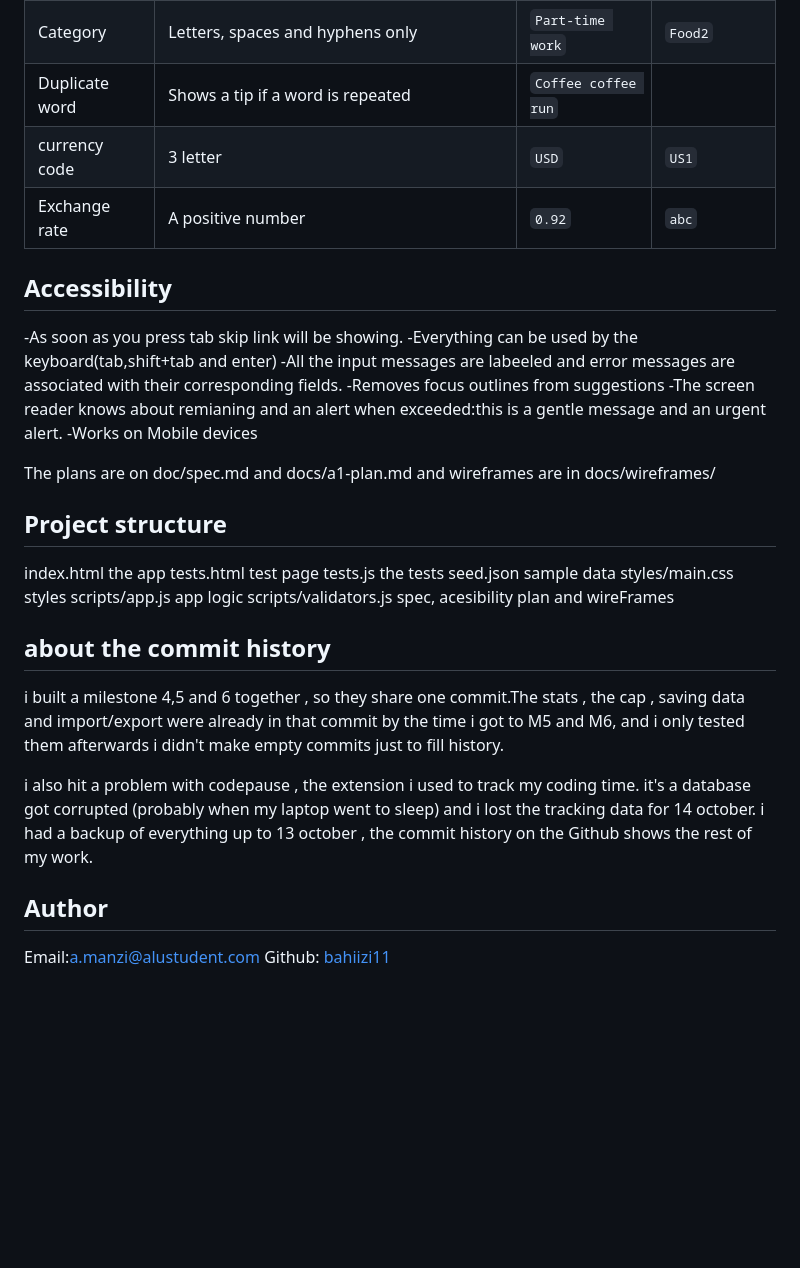
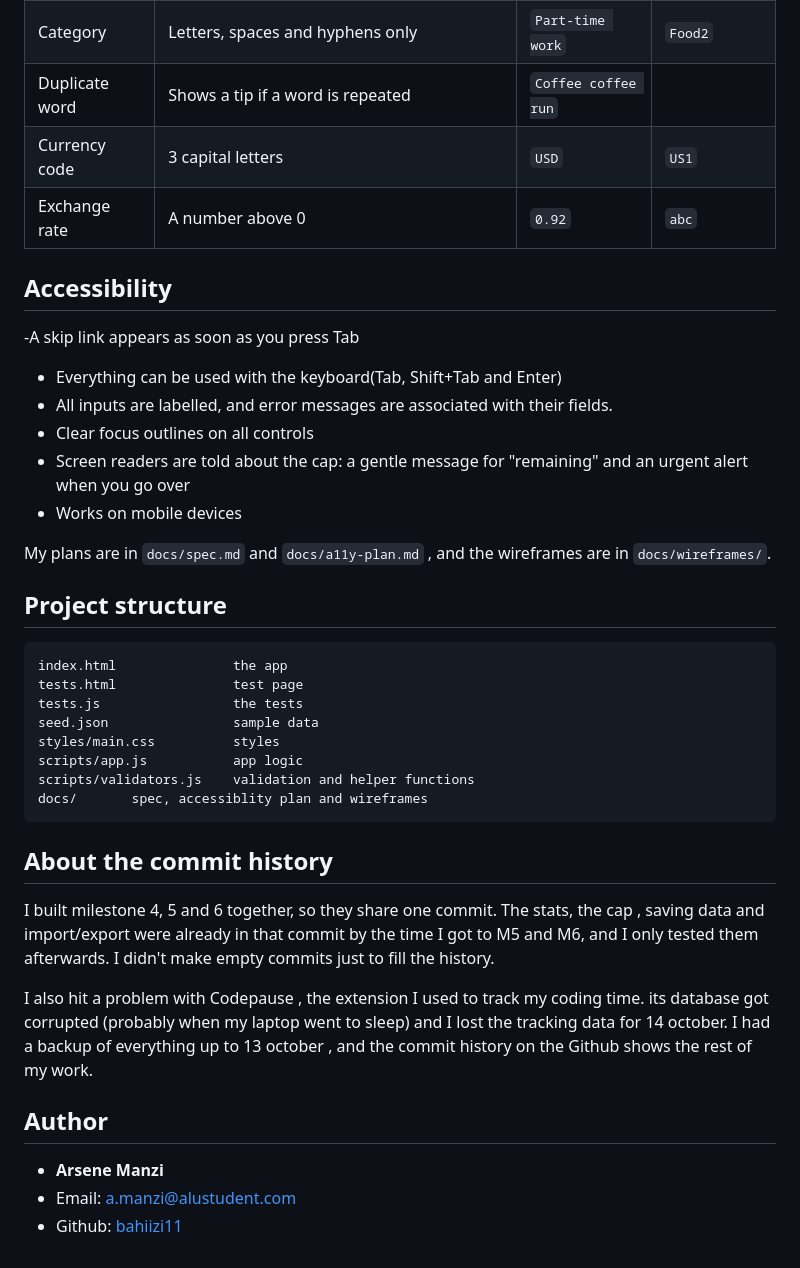
Before and after one commit to bahiizi11/student-finance-tracker, a Markdown page: README.md, the part around one of its changes. GitHub-like rendering; blank space fills up the shorter version.

Commit message:
M7: README

````diff
--- a/README.md
+++ b/README.md
@@ -37,35 +42,39 @@ You only need VS code with **Live Server** extension
 | Date | `YYYY-MM-DD` and a real date | `2024-02-29` | `2025-02-29` |
 | Category | Letters, spaces and hyphens only | `Part-time work` | `Food2` |
 | Duplicate word | Shows a tip if a word is repeated | `Coffee coffee run` | |
-| currency code | 3 letter | `USD` | `US1` |
-| Exchange rate | A positive number | `0.92` | `abc` |
+| Currency code | 3 capital letters | `USD` | `US1` |
+| Exchange rate | A number above 0 | `0.92` | `abc` |
 
 ## Accessibility
 
--As soon as you press tab skip link will be showing.
--Everything can be used by the keyboard(tab,shift+tab and enter)
--All the input messages are labeeled and error messages are associated with their corresponding fields.
--Removes focus outlines from suggestions
--The screen reader knows about remianing and an alert when exceeded:this is a gentle message and an urgent alert.
--Works on Mobile devices
+-A skip link appears as soon as you press Tab
+- Everything can be used with the keyboard(Tab, Shift+Tab and Enter)
+- All  inputs  are labelled, and error messages are associated with their  fields.
+- Clear focus outlines on all controls
+- Screen readers are told about the cap: a gentle message for "remaining" and an urgent alert when you go over
+- Works on mobile devices
 
-The plans are on doc/spec.md and docs/a1-plan.md and wireframes are in docs/wireframes/
+My plans are in `docs/spec.md` and `docs/a11y-plan.md` , and the wireframes are in `docs/wireframes/`.
 
 ## Project structure
-
+```
 index.html               the app
 tests.html               test page
 tests.js                 the tests
 seed.json                sample data
 styles/main.css          styles
 scripts/app.js           app logic
-scripts/validators.js    spec, acesibility plan and wireFrames
+scripts/validators.js    validation and helper functions
+docs/       spec, accessiblity plan and wireframes
+```
 
-## about the commit history
-i built a milestone 4,5 and 6 together , so they share one commit.The stats , the cap , saving data and import/export were already in that commit by the time i got to M5 and M6, and i only tested them afterwards i didn't make empty commits just to fill history.
+## About the commit history
 
-i also hit a problem with codepause , the extension i used to track my coding time. it's a database got corrupted (probably when my laptop went to sleep) and i lost the tracking data for 14 october. i had a backup of everything up to 13 october , the commit history on the Github shows the rest of my work.
+I built  milestone 4, 5 and 6 together, so they share one commit. The stats, the cap , saving data and import/export were already in that commit by the time I got to M5 and M6, and I only tested them afterwards. I didn't make empty commits just to fill the history.
+
+I also hit a problem with Codepause , the extension I used to track my coding time. its  database got corrupted (probably when my laptop went to sleep) and I lost the tracking data for 14 october. I had a backup of everything up to 13 october , and the commit history on the Github shows the rest of my work.
 
 ## Author
-Email:a.manzi@alustudent.com
-Github: [bahiizi11](htpps://github.com/bahiiizi11)
+- **Arsene Manzi**
+- Email: a.manzi@alustudent.com
+- Github: [bahiizi11](htpps://github.com/bahiizi11)
````
Also changed, not shown: other parts of README.md (+24 -19 lines).
